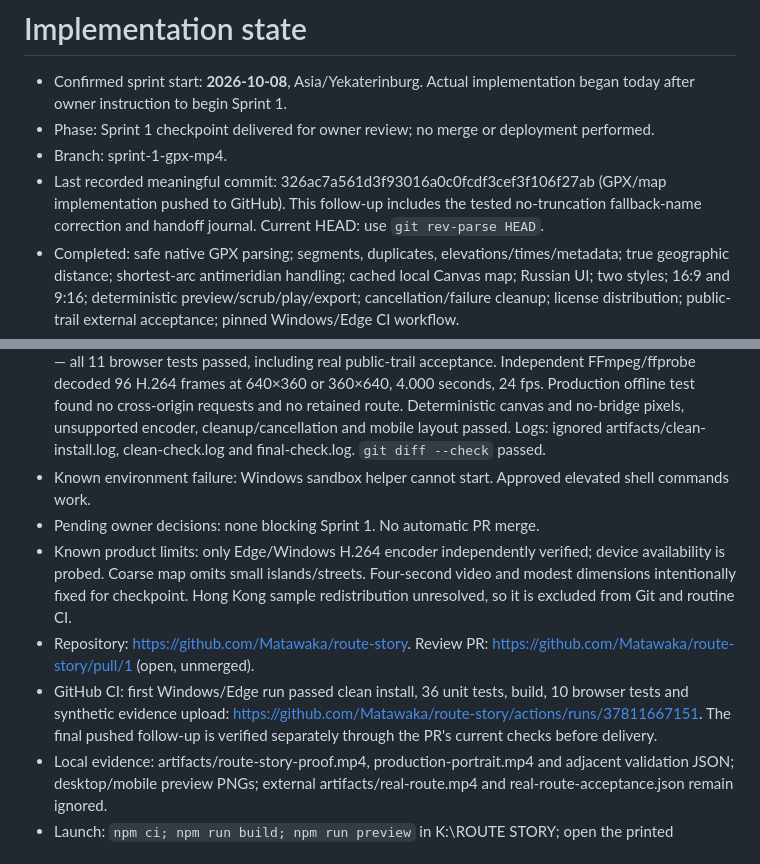
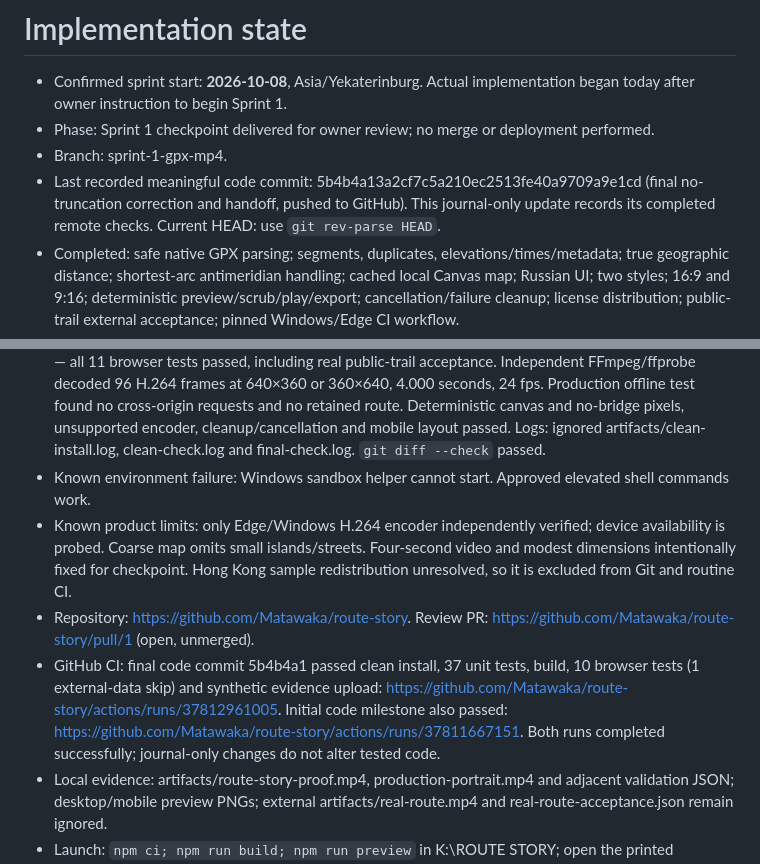
Before and after one commit to Matawaka/route-story, a Markdown page: docs/IMPLEMENTATION_STATE.md, 2 parts joined by grey strips. GitHub-like rendering.

Commit message:
docs: record final remote acceptance result

```diff
--- a/docs/IMPLEMENTATION_STATE.md
+++ b/docs/IMPLEMENTATION_STATE.md
@@ -3,14 +3,13 @@
 - Confirmed sprint start: **2026-10-08**, Asia/Yekaterinburg. Actual implementation began today after owner instruction to begin Sprint 1.
 - Phase: Sprint 1 checkpoint delivered for owner review; no merge or deployment performed.
 - Branch: sprint-1-gpx-mp4.
-- Last recorded meaningful commit: 326ac7a561d3f93016a0c0fcdf3cef3f106f27ab (GPX/map implementation pushed to GitHub). This follow-up includes the tested no-truncation fallback-name correction and handoff journal. Current HEAD: use `git rev-parse HEAD`.
+- Last recorded meaningful code commit: 5b4b4a13a2cf7c5a210ec2513fe40a9709a9e1cd (final no-truncation correction and handoff, pushed to GitHub). This journal-only update records its completed remote checks. Current HEAD: use `git rev-parse HEAD`.
 - Completed: safe native GPX parsing; segments, duplicates, elevations/times/metadata; true geographic distance; shortest-arc antimeridian handling; cached local Canvas map; Russian UI; two styles; 16:9 and 9:16; deterministic preview/scrub/play/export; cancellation/failure cleanup; license distribution; public-trail external acceptance; pinned Windows/Edge CI workflow.
 - Tests: `npm ci` — clean install passed, audit 0 vulnerabilities; final `$env:PLAYWRIGHT_CHANNEL='msedge'; npm run check` — 37 unit tests passed, production build passed, 10 browser tests passed, 1 external-data test intentionally skipped. Earlier explicit `$env:REAL_GPX_PATH='K:\ROUTE STORY\.reference\hong-kong-trail.gpx'; npm run test:e2e` — all 11 browser tests passed, including real public-trail acceptance. Independent FFmpeg/ffprobe decoded 96 H.264 frames at 640×360 or 360×640, 4.000 seconds, 24 fps. Production offline test found no cross-origin requests and no retained route. Deterministic canvas and no-bridge pixels, unsupported encoder, cleanup/cancellation and mobile layout passed. Logs: ignored artifacts/clean-install.log, clean-check.log and final-check.log. `git diff --check` passed.
 - Known environment failure: Windows sandbox helper cannot start. Approved elevated shell commands work.
-- Pending owner decisions: none blocking Sprint 1. No automatic PR merge.
 - Known product limits: only Edge/Windows H.264 encoder independently verified; device availability is probed. Coarse map omits small islands/streets. Four-second video and modest dimensions intentionally fixed for checkpoint. Hong Kong sample redistribution unresolved, so it is excluded from Git and routine CI.
 - Repository: https://github.com/Matawaka/route-story. Review PR: https://github.com/Matawaka/route-story/pull/1 (open, unmerged).
-- GitHub CI: first Windows/Edge run passed clean install, 36 unit tests, build, 10 browser tests and synthetic evidence upload: https://github.com/Matawaka/route-story/actions/runs/37811667151. The final pushed follow-up is verified separately through the PR's current checks before delivery.
+- GitHub CI: final code commit 5b4b4a1 passed clean install, 37 unit tests, build, 10 browser tests (1 external-data skip) and synthetic evidence upload: https://github.com/Matawaka/route-story/actions/runs/37812961005. Initial code milestone also passed: https://github.com/Matawaka/route-story/actions/runs/37811667151. Both runs completed successfully; journal-only changes do not alter tested code.
 - Local evidence: artifacts/route-story-proof.mp4, production-portrait.mp4 and adjacent validation JSON; desktop/mobile preview PNGs; external artifacts/real-route.mp4 and real-route-acceptance.json remain ignored.
 - Launch: `npm ci; npm run build; npm run preview` in K:\ROUTE STORY; open the printed localhost URL. Playwright-owned verification servers are stopped after tests.
 - Pending owner decision: review/approve PR before any merge. No automatic merge.
```
